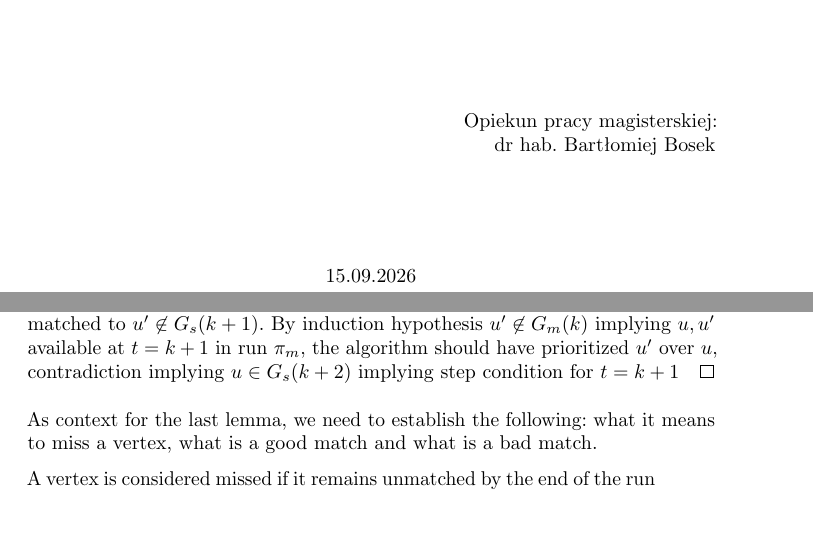
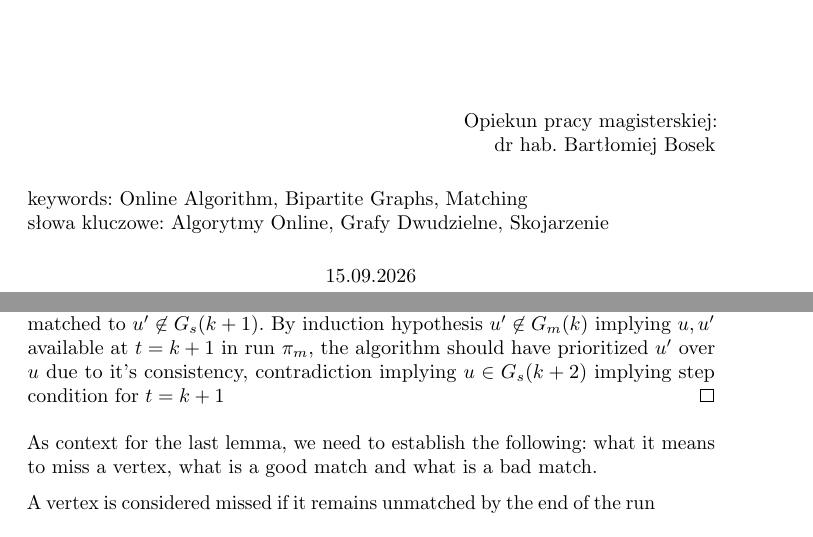
Before and after one commit to snekEnthusiast/thesis, a LaTeX thesis (main.tex, which reads sections/random_arrivals/greedy.tex): two parts of pages 1 and 19 of 69, joined at a grey line, cut so that both start at the same text. Compiled offline with pdfLaTeX; a LaTeX package or settings file that is missing is left out.

Commit message:
keywords

```diff
--- a/main.tex
+++ b/main.tex
@@ -108,6 +108,9 @@ Opiekun pracy magisterskiej:\\
 dr hab. Bartłomiej Bosek%--- Wypełnia student
 \end{flushright}
 \vfill
+keywords: Online Algorithm, Bipartite Graphs, Matching\\
+słowa kluczowe: Algorytmy Online, Grafy Dwudzielne, Skojarzenie
+\vfill
 \begin{center}
 15.09.2026%--- Wypełnia student
 \end{center}
--- a/sections/random_arrivals/greedy.tex
+++ b/sections/random_arrivals/greedy.tex
@@ -28,7 +28,7 @@ Another way of phrasing this lemma is to say that, if a vertex is moved up in th
 
 \begin{proof}
 	The first part is a direct consequence of \autoref{ra-greedy-prefix}. Proof of the second part will be by induction over time $t$, starting with $s-1$ which is directly implied by the first part.\\
-	Assuming the lemma holds at time $k$, $G_m(k)\subseteq G_s(k+1)$. Notice that $\xigma_m(k+1)=\xigma_s(k+2)$. Denote $v:=v_{\xigma_m(k+1)}$, matched to $u$ on a run on $\xigma_m$. Suppose $u\not\in G_s(k+2)$. Then $u$ was available when the algorithm was matching $v$ on $\xigma_s$, but $v$ was instead matched to $u'\not\in G_s(k+1)$. By induction hypothesis $u'\not\in G_m(k)$ implying $u,u'$ available at $t=k+1$ in run $\xigma_m$, the algorithm should have prioritized $u'$ over $u$, contradiction implying $u\in G_s(k+2)$ implying step condition for $t=k+1$
+	Assuming the lemma holds at time $k$, $G_m(k)\subseteq G_s(k+1)$. Notice that $\xigma_m(k+1)=\xigma_s(k+2)$. Denote $v:=v_{\xigma_m(k+1)}$, matched to $u$ on a run on $\xigma_m$. Suppose $u\not\in G_s(k+2)$. Then $u$ was available when the algorithm was matching $v$ on $\xigma_s$, but $v$ was instead matched to $u'\not\in G_s(k+1)$. By induction hypothesis $u'\not\in G_m(k)$ implying $u,u'$ available at $t=k+1$ in run $\xigma_m$, the algorithm should have prioritized $u'$ over $u$ due to it's consistency, contradiction implying $u\in G_s(k+2)$ implying step condition for $t=k+1$
 \end{proof}
 
 As context for the last lemma, we need to establish the following: what it means to miss a vertex, what is a good match and what is a bad match.
```
Also changed, not shown: main.pdf.
